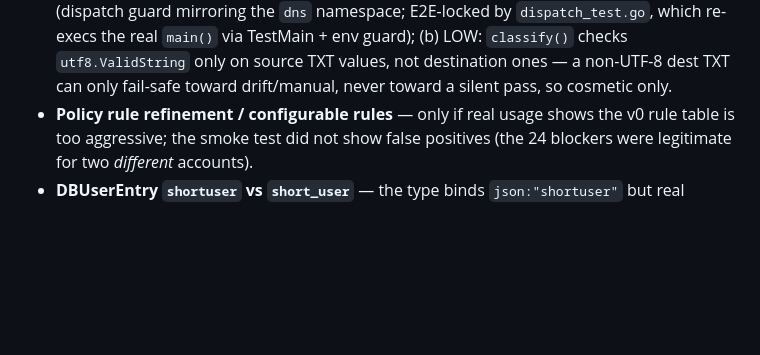
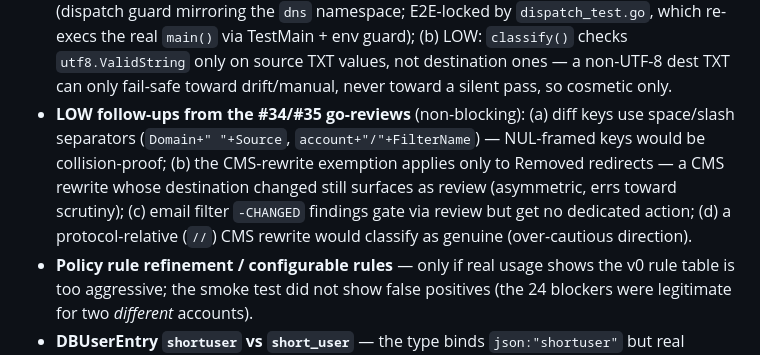
Before and after one commit to andreavadacchino/cPanel_self-migration, a Markdown page: docs/dev/DEVELOPMENT_STATE.md, the part around the change. Drawn GitHub-style; blank space fills up the shorter version.

Commit message:
docs: record the LOW follow-ups from the #34/#35 reviews
Co-Authored-By: Claude Fable 5 <noreply@anthropic.com>

```diff
--- a/docs/dev/DEVELOPMENT_STATE.md
+++ b/docs/dev/DEVELOPMENT_STATE.md
@@ -217,6 +217,15 @@ in Orbit — `doctorbike.it` and `italplant.com` are and were used.
   `utf8.ValidString` only on source TXT values, not destination ones —
   a non-UTF-8 dest TXT can only fail-safe toward drift/manual, never
   toward a silent pass, so cosmetic only.
+- **LOW follow-ups from the #34/#35 go-reviews** (non-blocking):
+  (a) diff keys use space/slash separators (`Domain+" "+Source`,
+  `account+"/"+FilterName`) — NUL-framed keys would be collision-proof;
+  (b) the CMS-rewrite exemption applies only to Removed redirects — a
+  CMS rewrite whose destination changed still surfaces as review
+  (asymmetric, errs toward scrutiny); (c) email filter `-CHANGED`
+  findings gate via review but get no dedicated action; (d) a
+  protocol-relative (`//`) CMS rewrite would classify as genuine
+  (over-cautious direction).
 - **Policy rule refinement / configurable rules** — only if real usage
   shows the v0 rule table is too aggressive; the smoke test did not show
   false positives (the 24 blockers were legitimate for two *different*
```
